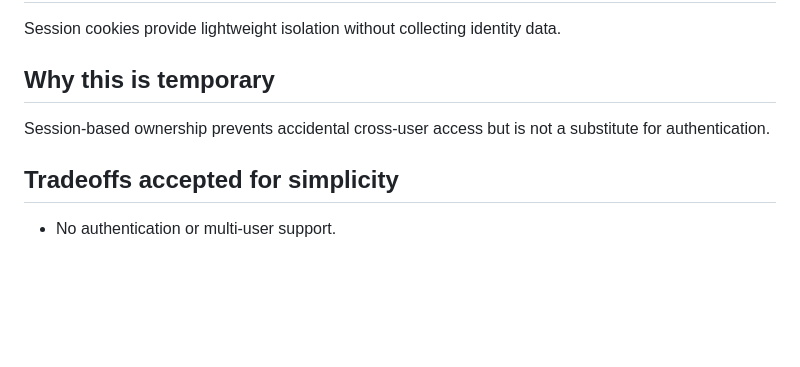
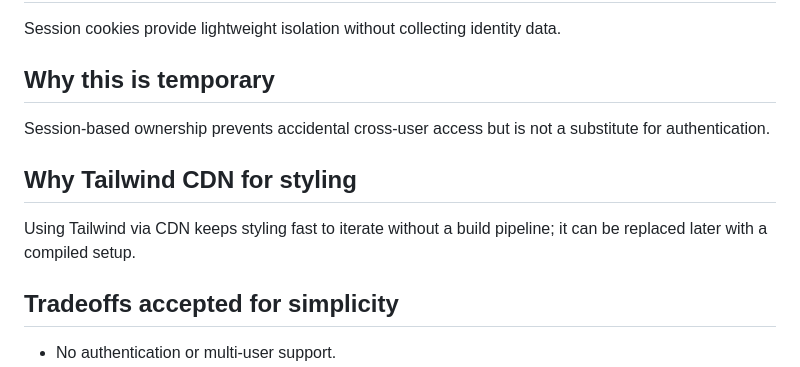
Before and after one commit to MilanRabrenovic/videosubtitleapp, a Markdown page: docs/DECISIONS.md, the part around the change. Rendered like a GitHub page; blank space fills up the shorter version.

```diff
--- a/docs/DECISIONS.md
+++ b/docs/DECISIONS.md
@@ -87,6 +87,9 @@ Session cookies provide lightweight isolation without collecting identity data.
 ## Why this is temporary
 Session-based ownership prevents accidental cross-user access but is not a substitute for authentication.
 
+## Why Tailwind CDN for styling
+Using Tailwind via CDN keeps styling fast to iterate without a build pipeline; it can be replaced later with a compiled setup.
+
 ## Tradeoffs accepted for simplicity
 - No authentication or multi-user support.
 - Local filesystem storage only.
```
Also changed, not shown: docs/DEV_LOG.md (+7 -0 lines).
